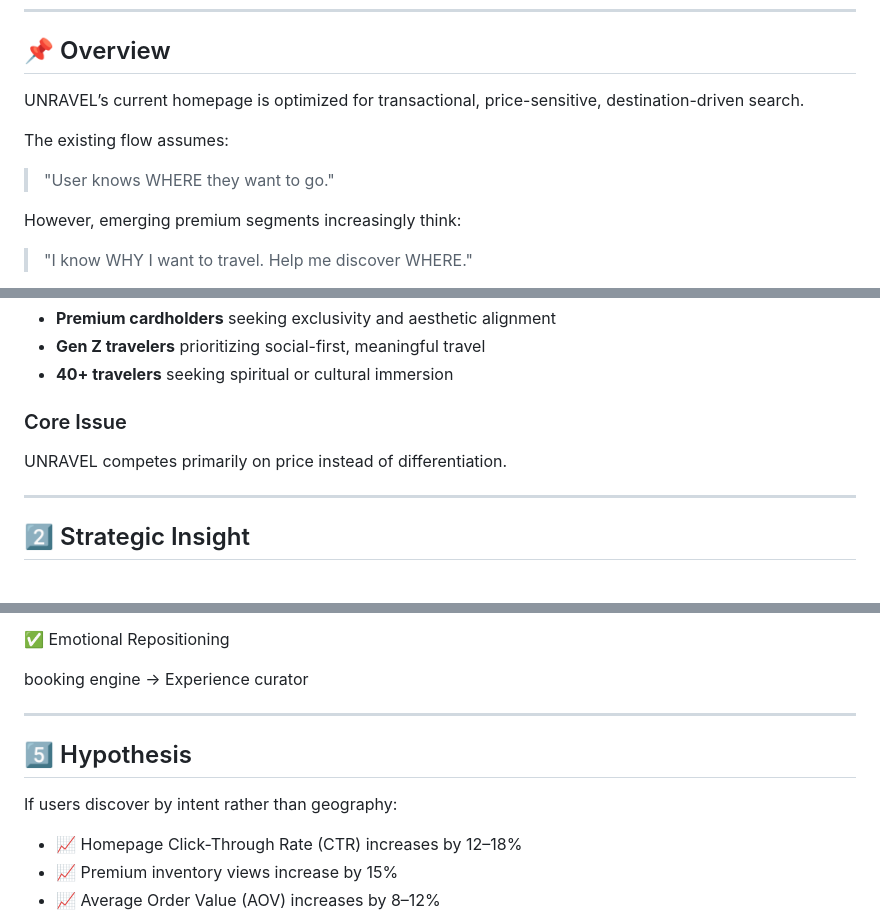
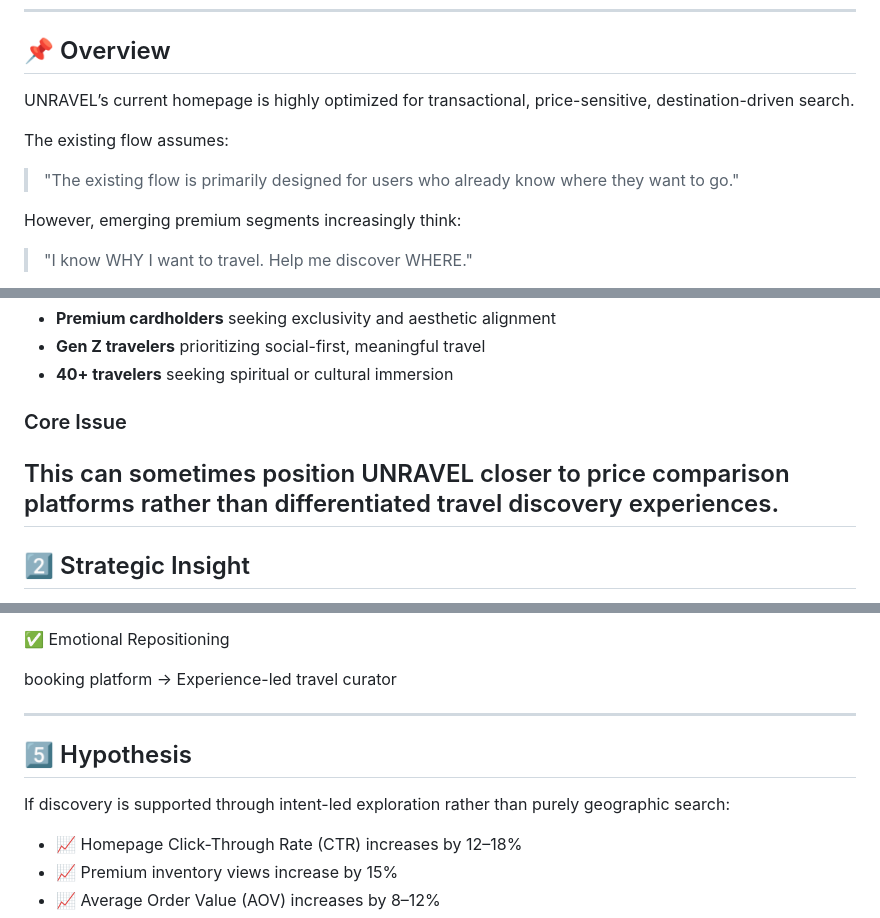
Before and after one commit to ragugounravel/Explore-by-Experience, a Markdown page: README.md, 3 parts joined by grey strips. Rendered like a GitHub page.

```diff
--- a/README.md
+++ b/README.md
@@ -7,11 +7,11 @@
 
 ## 📌 Overview
 
-UNRAVEL’s current homepage is optimized for transactional, price-sensitive, destination-driven search.
+UNRAVEL’s current homepage is highly optimized for transactional, price-sensitive, destination-driven search.
 
 The existing flow assumes:
 
-> "User knows WHERE they want to go."
+> "The existing flow is primarily designed for users who already know where they want to go."
 
 However, emerging premium segments increasingly think:
 
@@ -37,8 +37,8 @@ High-value segments are increasingly intent-driven rather than geography-driven.
 - **40+ travelers** seeking spiritual or cultural immersion
 
 ### Core Issue
-UNRAVEL competes primarily on price instead of differentiation.
 
+This can sometimes position UNRAVEL closer to price comparison platforms rather than differentiated travel discovery experiences.
 ---
 
 ## 2️⃣ Strategic Insight
@@ -119,13 +119,13 @@ Reduces cognitive load for:
 
 ✅ Emotional Repositioning
 
-booking engine → Experience curator
+booking platform → Experience-led travel curator
 
 ---
 
 ## 5️⃣ Hypothesis
 
-If users discover by intent rather than geography:
+If discovery is supported through intent-led exploration rather than purely geographic search:
 
 - 📈 Homepage Click-Through Rate (CTR) increases by 12–18%
 - 📈 Premium inventory views increase by 15%
```
Also changed, not shown: other parts of README.md (+2 -2 lines).
